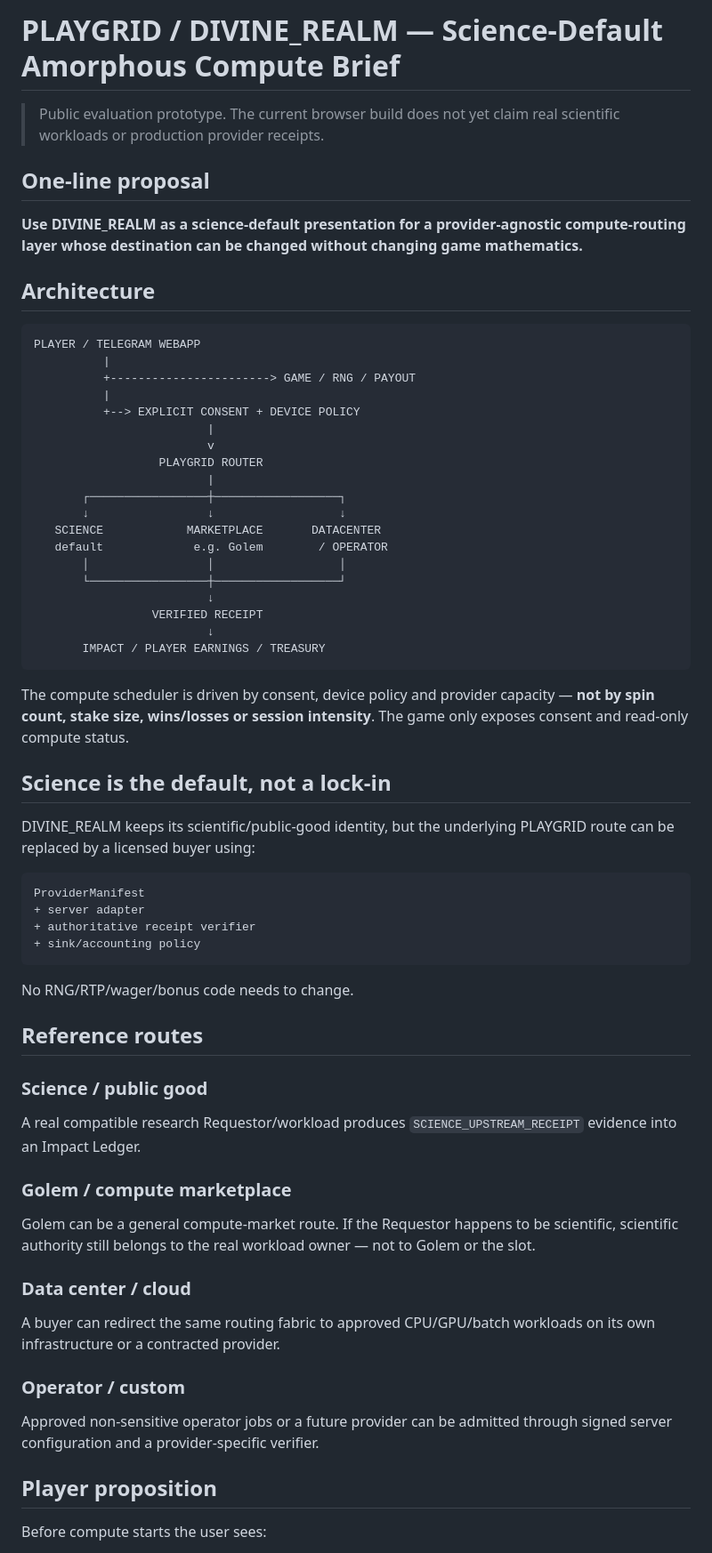
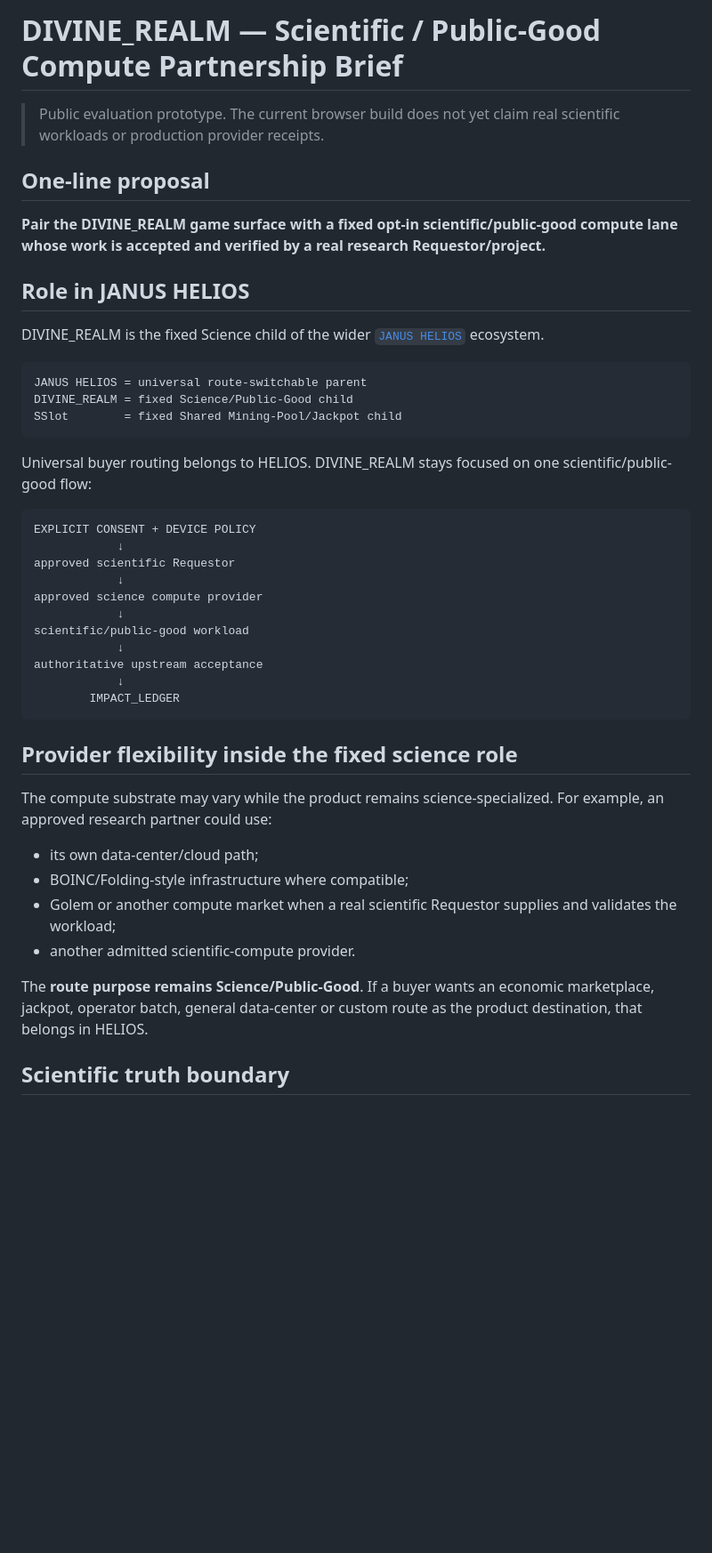
Before and after one commit to Hawkar-usls/DIVINE_REALM, a Markdown page: PARTNERSHIP_BRIEF.md, the part around one of its changes. Shown at 89% size. GitHub-like rendering; blank space fills up the shorter version.

````diff
--- a/PARTNERSHIP_BRIEF.md
+++ b/PARTNERSHIP_BRIEF.md
@@ -1,69 +1,47 @@
-# PLAYGRID / DIVINE_REALM — Science-Default Amorphous Compute Brief
+# DIVINE_REALM — Scientific / Public-Good Compute Partnership Brief
 
 > Public evaluation prototype. The current browser build does not yet claim real scientific workloads or production provider receipts.
 
 ## One-line proposal
 
-**Use DIVINE_REALM as a science-default presentation for a provider-agnostic compute-routing layer whose destination can be changed without changing game mathematics.**
+**Pair the DIVINE_REALM game surface with a fixed opt-in scientific/public-good compute lane whose work is accepted and verified by a real research Requestor/project.**
 
-## Architecture
+## Role in JANUS HELIOS
+
+DIVINE_REALM is the fixed Science child of the wider [`JANUS HELIOS`](https://github.com/Hawkar-usls/Janus-HELIOS) ecosystem.
 
 ```text
-PLAYER / TELEGRAM WEBAPP
-          |
-          +-----------------------> GAME / RNG / PAYOUT
-          |
-          +--> EXPLICIT CONSENT + DEVICE POLICY
-                         |
-                         v
-                  PLAYGRID ROUTER
-                         |
-       ┌─────────────────┼──────────────────┐
-       ↓                 ↓                  ↓
-   SCIENCE            MARKETPLACE       DATACENTER
-   default             e.g. Golem        / OPERATOR
-       │                 │                  │
-       └─────────────────┼──────────────────┘
-                         ↓
-                 VERIFIED RECEIPT
-                         ↓
-       IMPACT / PLAYER EARNINGS / TREASURY
+JANUS HELIOS = universal route-switchable parent
+DIVINE_REALM = fixed Science/Public-Good child
+SSlot        = fixed Shared Mining-Pool/Jackpot child
 ```
 
-The compute scheduler is driven by consent, device policy and provider capacity — **not by spin count, stake size, wins/losses or session intensity**. The game only exposes consent and read-only compute status.
-
-## Science is the default, not a lock-in
-
-DIVINE_REALM keeps its scientific/public-good identity, but the underlying PLAYGRID route can be replaced by a licensed buyer using:
+Universal buyer routing belongs to HELIOS. DIVINE_REALM stays focused on one scientific/public-good flow:
 
 ```text
-ProviderManifest
-+ server adapter
-+ authoritative receipt verifier
-+ sink/accounting policy
+EXPLICIT CONSENT + DEVICE POLICY
+            ↓
+approved scientific Requestor
+            ↓
+approved science compute provider
+            ↓
+scientific/public-good workload
+            ↓
+authoritative upstream acceptance
+            ↓
+        IMPACT_LEDGER
 ```
 
-No RNG/RTP/wager/bonus code needs to change.
+## Provider flexibility inside the fixed science role
 
-## Reference routes
+The compute substrate may vary while the product remains science-specialized. For example, an approved research partner could use:
 
-### Science / public good
+- its own data-center/cloud path;
+- BOINC/Folding-style infrastructure where compatible;
+- Golem or another compute market when a real scientific Requestor supplies and validates the workload;
+- another admitted scientific-compute provider.
 
-A real compatible research Requestor/workload produces `SCIENCE_UPSTREAM_RECEIPT` evidence into an Impact Ledger.
+The **route purpose remains Science/Public-Good**. If a buyer wants an economic marketplace, jackpot, operator batch, general data-center or custom route as the product destination, that belongs in HELIOS.
 
-### Golem / compute marketplace
+## Scientific truth boundary
 
-Golem can be a general compute-market route. If the Requestor happens to be scientific, scientific authority still belongs to the real workload owner — not to Golem or the slot.
-
-### Data center / cloud
-
-A buyer can redirect the same routing fabric to approved CPU/GPU/batch workloads on its own infrastructure or a contracted provider.
-
-### Operator / custom
-
-Approved non-sensitive operator jobs or a future provider can be admitted through signed server configuration and a provider-specific verifier.
-
-## Player proposition
-
-Before compute starts the user sees:
-
````
Also changed, not shown: other parts of PARTNERSHIP_BRIEF.md (+37 -44 lines).
